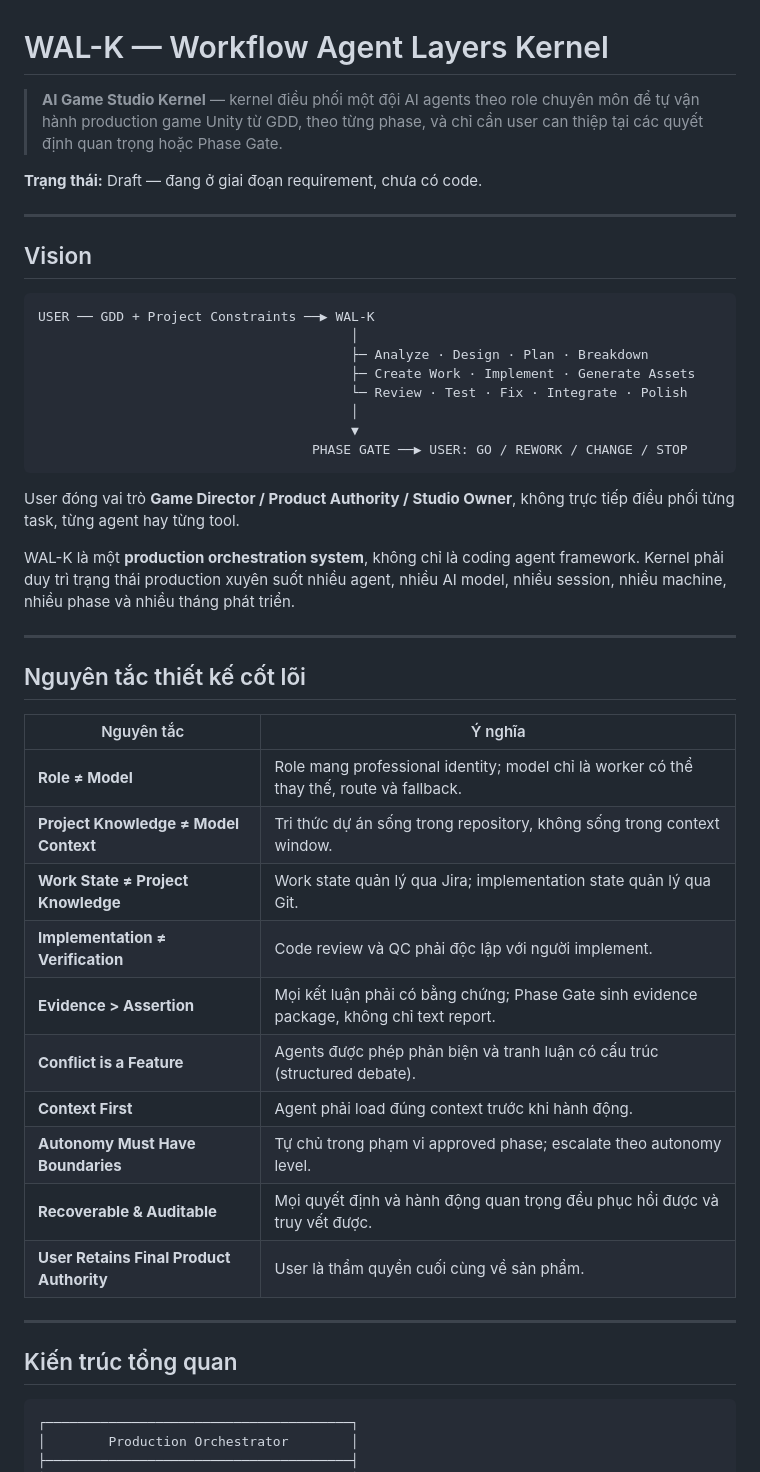
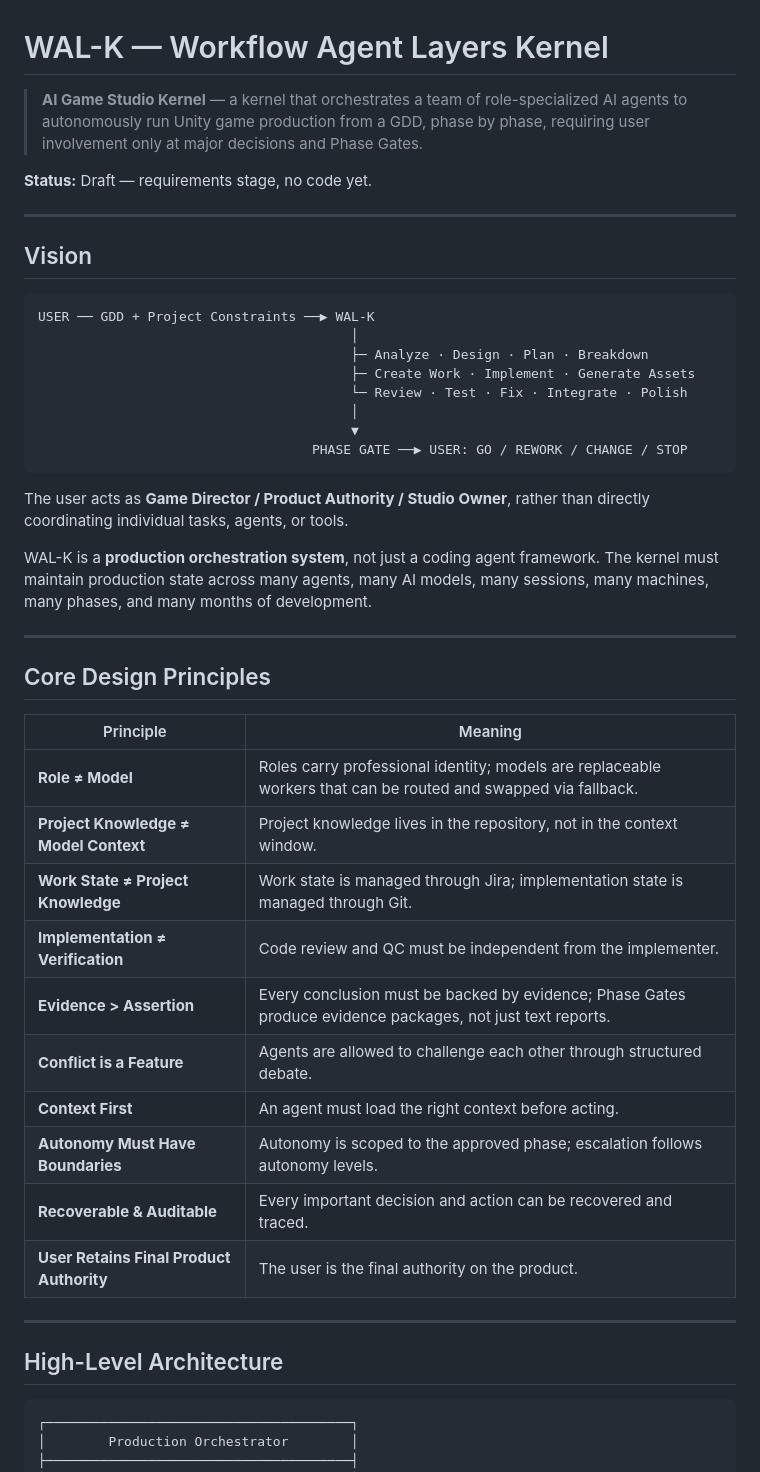
Before and after one commit to hung-bui-121/wal-k, a Markdown page: README.md, the part around one of its changes. Drawn GitHub-style.

````diff
--- a/README.md
+++ b/README.md
@@ -1,8 +1,8 @@
 # WAL-K — Workflow Agent Layers Kernel
 
-> **AI Game Studio Kernel** — kernel điều phối một đội AI agents theo role chuyên môn để tự vận hành production game Unity từ GDD, theo từng phase, và chỉ cần user can thiệp tại các quyết định quan trọng hoặc Phase Gate.
+> **AI Game Studio Kernel** — a kernel that orchestrates a team of role-specialized AI agents to autonomously run Unity game production from a GDD, phase by phase, requiring user involvement only at major decisions and Phase Gates.
 
-**Trạng thái:** Draft — đang ở giai đoạn requirement, chưa có code.
+**Status:** Draft — requirements stage, no code yet.
 
 ---
 
@@ -19,30 +19,30 @@ USER ── GDD + Project Constraints ──▶ WAL-K
                                    PHASE GATE ──▶ USER: GO / REWORK / CHANGE / STOP
 ```
 
-User đóng vai trò **Game Director / Product Authority / Studio Owner**, không trực tiếp điều phối từng task, từng agent hay từng tool.
+The user acts as **Game Director / Product Authority / Studio Owner**, rather than directly coordinating individual tasks, agents, or tools.
 
-WAL-K là một **production orchestration system**, không chỉ là coding agent framework. Kernel phải duy trì trạng thái production xuyên suốt nhiều agent, nhiều AI model, nhiều session, nhiều machine, nhiều phase và nhiều tháng phát triển.
+WAL-K is a **production orchestration system**, not just a coding agent framework. The kernel must maintain production state across many agents, many AI models, many sessions, many machines, many phases, and many months of development.
 
 ---
 
-## Nguyên tắc thiết kế cốt lõi
+## Core Design Principles
 
-| Nguyên tắc | Ý nghĩa |
+| Principle | Meaning |
 |---|---|
-| **Role ≠ Model** | Role mang professional identity; model chỉ là worker có thể thay thế, route và fallback. |
-| **Project Knowledge ≠ Model Context** | Tri thức dự án sống trong repository, không sống trong context window. |
-| **Work State ≠ Project Knowledge** | Work state quản lý qua Jira; implementation state quản lý qua Git. |
-| **Implementation ≠ Verification** | Code review và QC phải độc lập với người implement. |
-| **Evidence > Assertion** | Mọi kết luận phải có bằng chứng; Phase Gate sinh evidence package, không chỉ text report. |
-| **Conflict is a Feature** | Agents được phép phản biện và tranh luận có cấu trúc (structured debate). |
-| **Context First** | Agent phải load đúng context trước khi hành động. |
-| **Autonomy Must Have Boundaries** | Tự chủ trong phạm vi approved phase; escalate theo autonomy level. |
-| **Recoverable & Auditable** | Mọi quyết định và hành động quan trọng đều phục hồi được và truy vết được. |
-| **User Retains Final Product Authority** | User là thẩm quyền cuối cùng về sản phẩm. |
+| **Role ≠ Model** | Roles carry professional identity; models are replaceable workers that can be routed and swapped via fallback. |
+| **Project Knowledge ≠ Model Context** | Project knowledge lives in the repository, not in the context window. |
+| **Work State ≠ Project Knowledge** | Work state is managed through Jira; implementation state is managed through Git. |
+| **Implementation ≠ Verification** | Code review and QC must be independent from the implementer. |
+| **Evidence > Assertion** | Every conclusion must be backed by evidence; Phase Gates produce evidence packages, not just text reports. |
+| **Conflict is a Feature** | Agents are allowed to challenge each other through structured debate. |
+| **Context First** | An agent must load the right context before acting. |
+| **Autonomy Must Have Boundaries** | Autonomy is scoped to the approved phase; escalation follows autonomy levels. |
+| **Recoverable & Auditable** | Every important decision and action can be recovered and traced. |
+| **User Retains Final Product Authority** | The user is the final authority on the product. |
 
 ---
 
-## Kiến trúc tổng quan
+## High-Level Architecture
 
 ```text
 ┌───────────────────────────────────────┐
````
Also changed, not shown: other parts of README.md (+22 -22 lines).
